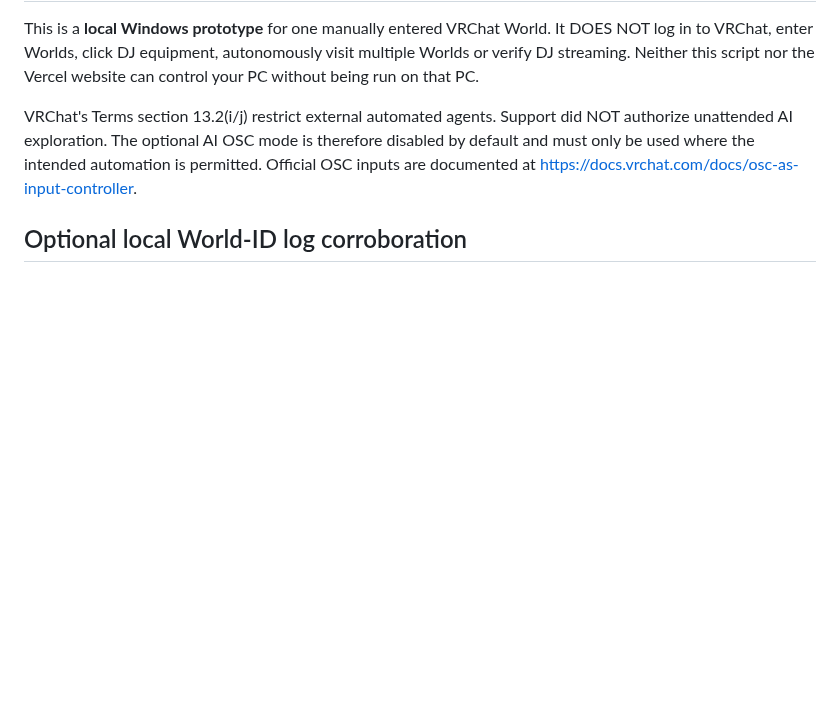
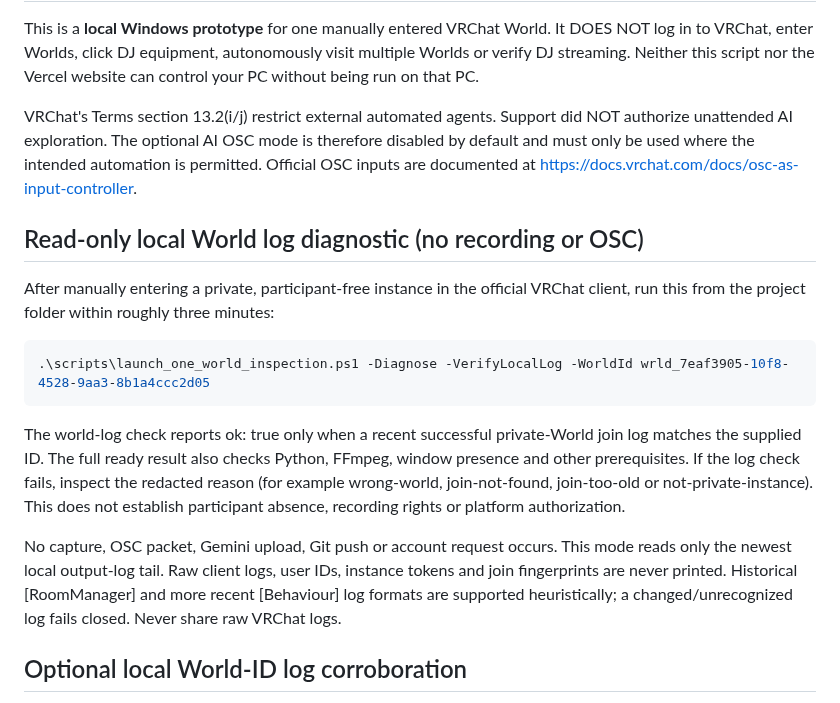
Before and after one commit to showchoo/vrc-club-charts, a Markdown page: docs/ONE_WORLD_INSPECTION.md, the part around the change. GitHub-like rendering; blank space fills up the shorter version.

Commit message:
Document read-only and privacy-redacted local World log diagnostic

```diff
--- a/docs/ONE_WORLD_INSPECTION.md
+++ b/docs/ONE_WORLD_INSPECTION.md
@@ -10,6 +10,18 @@ did NOT authorize unattended AI exploration. The optional AI OSC mode is
 therefore disabled by default and must only be used where the intended
 automation is permitted. Official OSC inputs are documented at
 https://docs.vrchat.com/docs/osc-as-input-controller.
+
+## Read-only local World log diagnostic (no recording or OSC)
+
+After manually entering a private, participant-free instance in the official VRChat client, run this from the project folder within roughly three minutes:
+
+~~~powershell
+.\scripts\launch_one_world_inspection.ps1 -Diagnose -VerifyLocalLog -WorldId wrld_7eaf3905-10f8-4528-9aa3-8b1a4ccc2d05
+~~~
+
+The world-log check reports ok: true only when a recent successful private-World join log matches the supplied ID. The full ready result also checks Python, FFmpeg, window presence and other prerequisites. If the log check fails, inspect the redacted reason (for example wrong-world, join-not-found, join-too-old or not-private-instance). This does not establish participant absence, recording rights or platform authorization.
+
+No capture, OSC packet, Gemini upload, Git push or account request occurs. This mode reads only the newest local output-log tail. Raw client logs, user IDs, instance tokens and join fingerprints are never printed. Historical [RoomManager] and more recent [Behaviour] log formats are supported heuristically; a changed/unrecognized log fails closed. Never share raw VRChat logs.
 
 ## Optional local World-ID log corroboration
 
```
